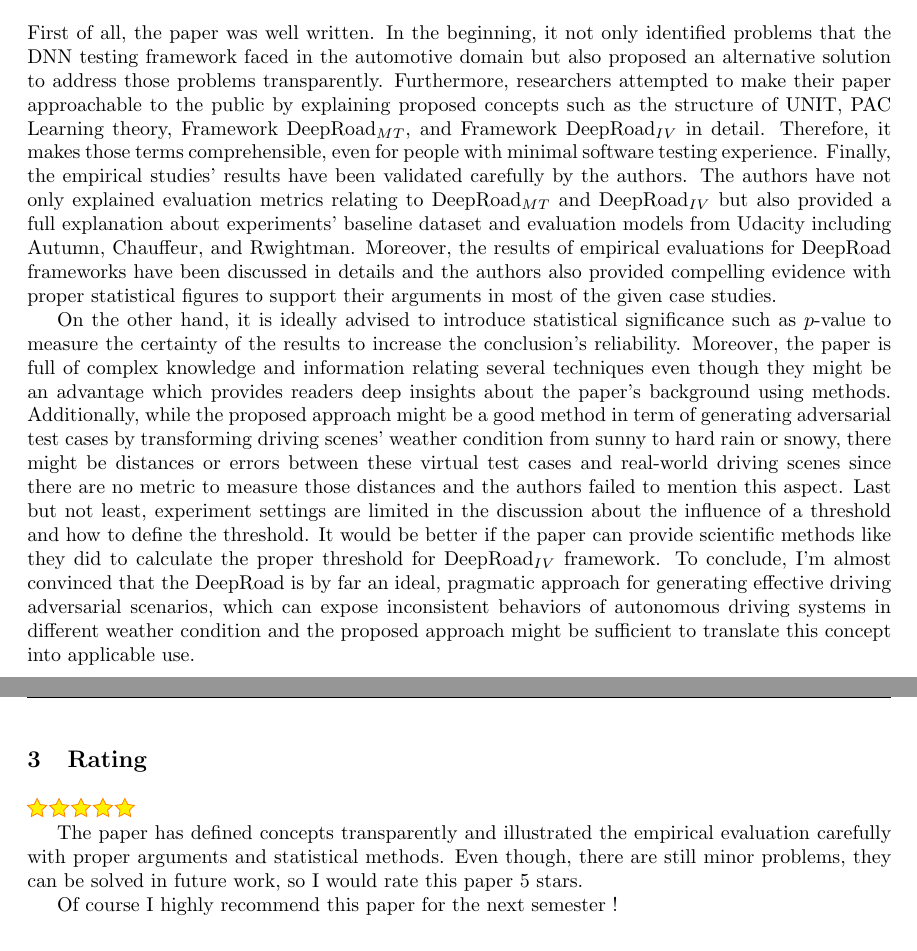
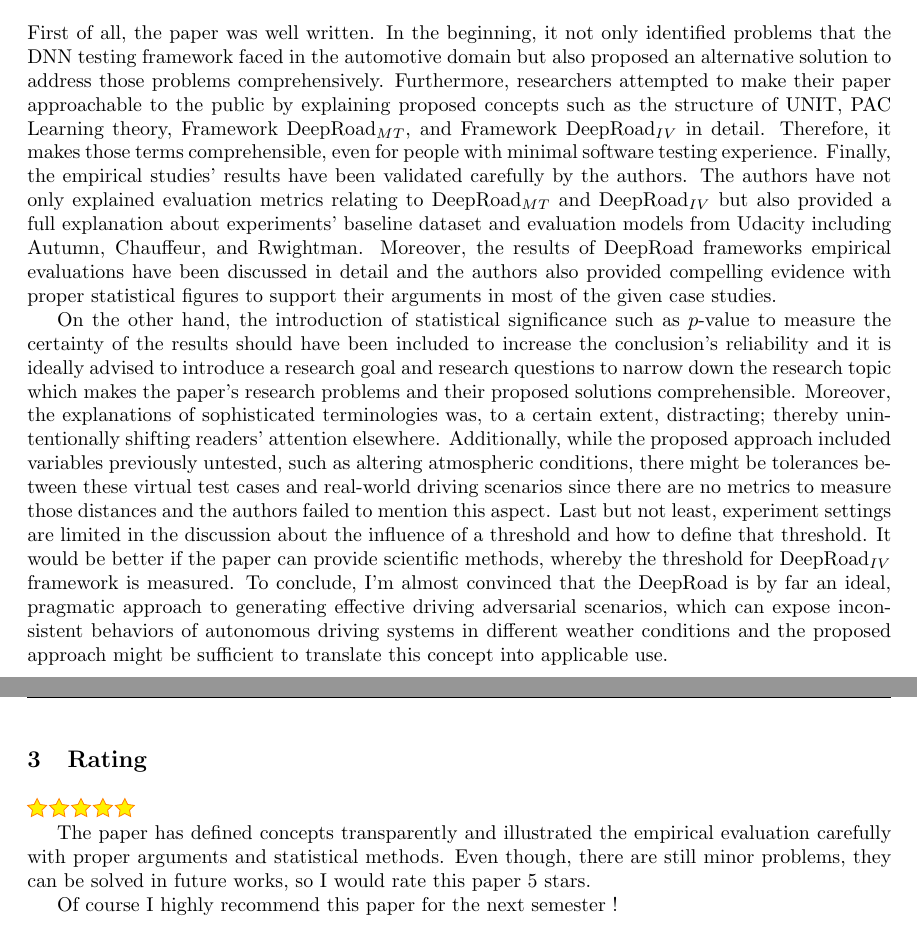
Before and after one commit to harveyvn/The-Art-of-Reading, a LaTeX document (VuongNguyen_Paper12.tex): two parts of pages 1 and 2 of 2, joined at a grey line, cut so that both start at the same text. Compiled offline with pdfLaTeX.

Commit message:
Update the critical discussion

```diff
--- a/VuongNguyen_Paper12.tex
+++ b/VuongNguyen_Paper12.tex
@@ -121,7 +121,7 @@ Furthermore, DeepRoad$_{IV}$ was validating inputs effectively by measuring prop
 
 \section{Critical Discussion}
 %1/2 Page
-First of all, the paper was well written. In the beginning, it not only identified problems that the DNN testing framework faced in the automotive domain but also proposed an alternative solution to address those problems transparently.
+First of all, the paper was well written. In the beginning, it not only identified problems that the DNN testing framework faced in the automotive domain but also proposed an alternative solution to address those problems comprehensively.
 %
 Furthermore, researchers attempted to make their paper approachable to the public by explaining proposed concepts such as the structure of UNIT, PAC Learning theory, Framework DeepRoad$_{MT}$, and Framework DeepRoad$_{IV}$ in detail.
 %
@@ -131,20 +131,20 @@ Finally, the empirical studies' results have been validated carefully by the aut
 %
 The authors have not only explained evaluation metrics relating to DeepRoad$_{MT}$ and DeepRoad$_{IV}$ but also provided a full explanation about experiments' baseline dataset and evaluation models from Udacity including Autumn, Chauffeur, and Rwightman.
 %
-Moreover, the results of empirical evaluations for DeepRoad frameworks have been discussed in details and the authors also provided compelling evidence with proper statistical figures to support their arguments in most of the given case studies.
+Moreover, the results of DeepRoad frameworks empirical evaluations have been discussed in detail and the authors also provided compelling evidence with proper statistical figures to support their arguments in most of the given case studies.
 %
 
-On the other hand, it is ideally advised to introduce statistical significance such as $p$-value to measure the certainty of the results to increase the conclusion's reliability.
+On the other hand, the introduction of statistical significance such as $p$-value to measure the certainty of the results should have been included to increase the conclusion's reliability and it is ideally advised to introduce a research goal and research questions to narrow down the research topic which makes the paper's research problems and their proposed solutions comprehensible.
 %
-Moreover, the paper is full of complex knowledge and information relating several techniques even though they might be an advantage which provides readers deep insights about the paper's background using methods.
+Moreover, the explanations of sophisticated terminologies was, to a certain extent, distracting; thereby unintentionally shifting readers' attention elsewhere.
 %
-Additionally, while the proposed approach might be a good method in term of generating adversarial test cases by transforming driving scenes' weather condition from sunny to hard rain or snowy, there might be distances or errors between these virtual test cases and real-world driving scenes since there are no metric to measure those distances and the authors failed to mention this aspect.
+Additionally, while the proposed approach included variables previously untested, such as altering atmospheric conditions, there might be tolerances between these virtual test cases and real-world driving scenarios since there are no metrics to measure those distances and the authors failed to mention this aspect.
 %
-Last but not least, experiment settings are limited in the discussion about the influence of a threshold and how to define the threshold.
+Last but not least, experiment settings are limited in the discussion about the influence of a threshold and how to define that threshold.
 %
-It would be better if the paper can provide scientific methods like they did to calculate the proper threshold for DeepRoad$_{IV}$ framework.
+It would be better if the paper can provide scientific methods, whereby the threshold for DeepRoad$_{IV}$ framework is measured.
 %
-To conclude, I’m almost convinced that the DeepRoad is by far an ideal, pragmatic approach for generating effective driving adversarial scenarios, which can expose inconsistent behaviors of autonomous driving systems in different weather condition and the proposed approach might be sufficient to translate this concept into applicable use.
+To conclude, I’m almost convinced that the DeepRoad is by far an ideal, pragmatic approach to generating effective driving adversarial scenarios, which can expose inconsistent behaviors of autonomous driving systems in different weather conditions and the proposed approach might be sufficient to translate this concept into applicable use.
 
 \newpage
 % Paper rating, critical questions and related work sections must always appear on the second page of the summary
@@ -153,7 +153,7 @@ To conclude, I’m almost convinced that the DeepRoad is by far an ideal, pragma
 % Add here the overall rating of the paper (1 start is BAD, 5 starts is VERY GOOD). Please explain in one or two sentences the reason of your evaluation and whether you suggests the paper for the next edition of the seminar.
 \Stars{5}
 
-The paper has defined concepts transparently and illustrated the empirical evaluation carefully with proper arguments and statistical methods. Even though, there are still minor problems, they can be solved in future work, so I would rate this paper 5 stars.
+The paper has defined concepts transparently and illustrated the empirical evaluation carefully with proper arguments and statistical methods. Even though, there are still minor problems, they can be solved in future works, so I would rate this paper 5 stars.
 
 Of course I highly recommend this paper for the next semester !
 
```
